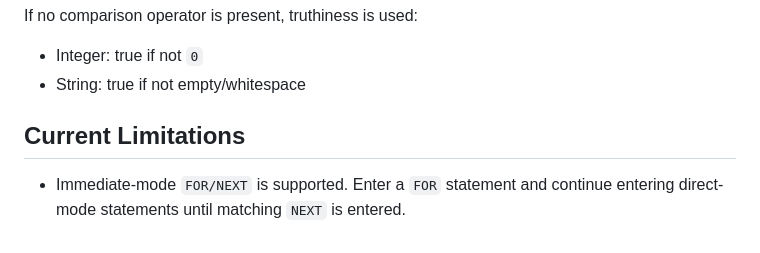
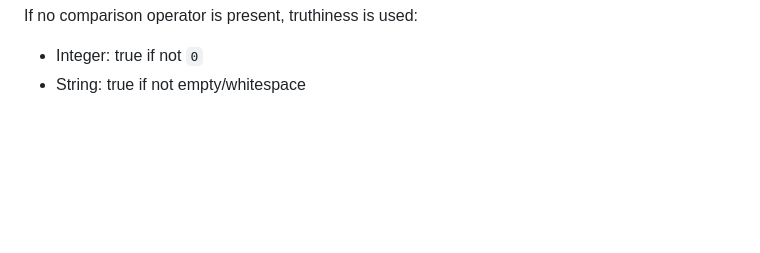
Before and after one commit to ReuvenSwirsky/erlbasic, a Markdown page: Basic_Syntax.md, the part around the change. Drawn GitHub-style; blank space fills up the shorter version.

Commit message:
Remove limitations section from Basic_Syntax.md
Removed section on current limitations regarding FOR/NEXT statements.

```diff
--- a/Basic_Syntax.md
+++ b/Basic_Syntax.md
@@ -249,7 +249,3 @@ IF NAME = "ALICE" THEN PRINT "HI"
 If no comparison operator is present, truthiness is used:
 - Integer: true if not `0`
 - String: true if not empty/whitespace
-
-## Current Limitations
-
-- Immediate-mode `FOR/NEXT` is supported. Enter a `FOR` statement and continue entering direct-mode statements until matching `NEXT` is entered.
```
